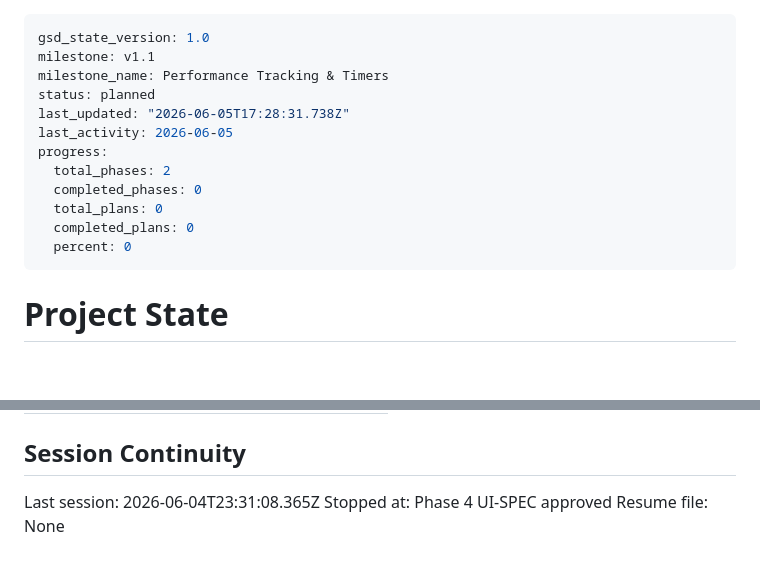
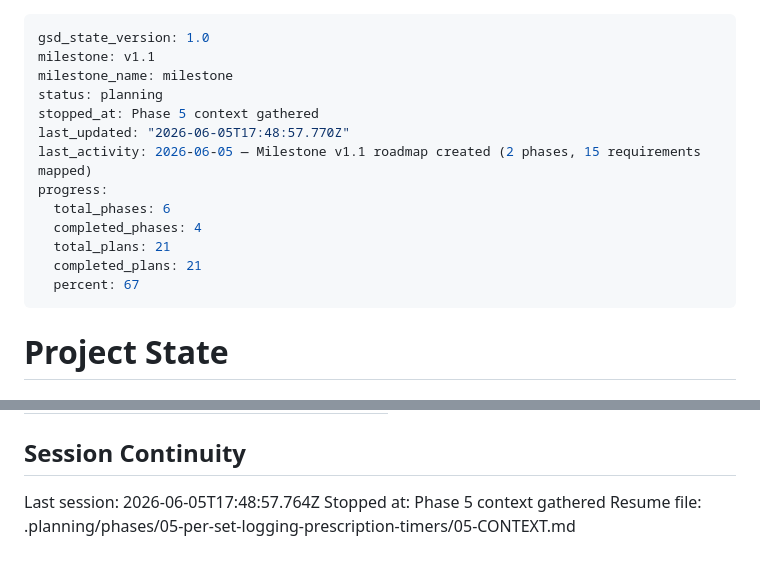
Before and after one commit to Rquesada06/TrainingCenter, a Markdown page: .planning/STATE.md, 2 parts joined by grey strips. Drawn GitHub-style; blank space fills up the shorter version.

```diff
--- a/.planning/STATE.md
+++ b/.planning/STATE.md
@@ -1,16 +1,17 @@
 ---
 gsd_state_version: 1.0
 milestone: v1.1
-milestone_name: Performance Tracking & Timers
-status: planned
-last_updated: "2026-06-05T17:28:31.738Z"
-last_activity: 2026-06-05
+milestone_name: milestone
+status: planning
+stopped_at: Phase 5 context gathered
+last_updated: "2026-06-05T17:48:57.770Z"
+last_activity: 2026-06-05 — Milestone v1.1 roadmap created (2 phases, 15 requirements mapped)
 progress:
-  total_phases: 2
-  completed_phases: 0
-  total_plans: 0
-  completed_plans: 0
-  percent: 0
+  total_phases: 6
+  completed_phases: 4
+  total_plans: 21
+  completed_plans: 21
+  percent: 67
 ---
 
 # Project State
@@ -128,6 +129,6 @@ None yet.
 
 ## Session Continuity
 
-Last session: 2026-06-04T23:31:08.365Z
-Stopped at: Phase 4 UI-SPEC approved
-Resume file: None
+Last session: 2026-06-05T17:48:57.764Z
+Stopped at: Phase 5 context gathered
+Resume file: .planning/phases/05-per-set-logging-prescription-timers/05-CONTEXT.md
```
Also changed, not shown: 2 other files.
